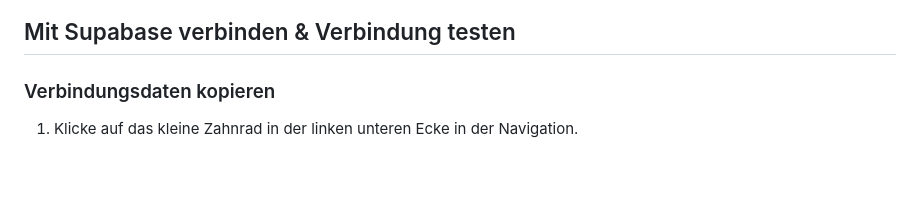
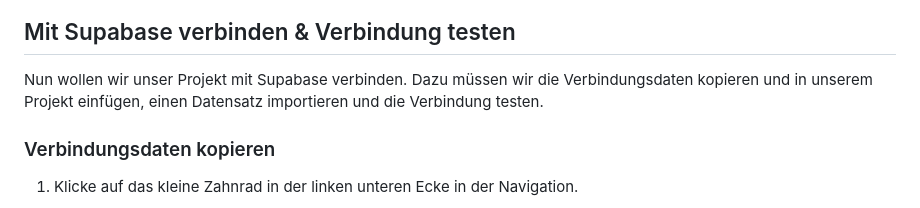
Before and after one commit to Witzelfitz/2023_HS_IM3, a Markdown page: 08_supabase_rest/02_Unterlagen/tutorial_supabase.md, the part around one of its changes. Rendered like a GitHub page; blank space fills up the shorter version.

Commit message:
supabase

```diff
--- a/08_supabase_rest/02_Unterlagen/tutorial_supabase.md
+++ b/08_supabase_rest/02_Unterlagen/tutorial_supabase.md
@@ -43,6 +43,8 @@ Dieses Tutorial besteht aus 3 Kapiteln und
 ![Screenshot](../../assets/Supabase_Tutorial_7.png)
 
 ## Mit Supabase verbinden & Verbindung testen
+
+Nun wollen wir unser Projekt mit Supabase verbinden. Dazu müssen wir die Verbindungsdaten kopieren und in unserem Projekt einfügen, einen Datensatz importieren und die Verbindung testen.
 
 ### Verbindungsdaten kopieren
 
```
Also changed, not shown: other parts of 08_supabase_rest/02_Unterlagen/tutorial_supabase.md (+4 -0 lines).
